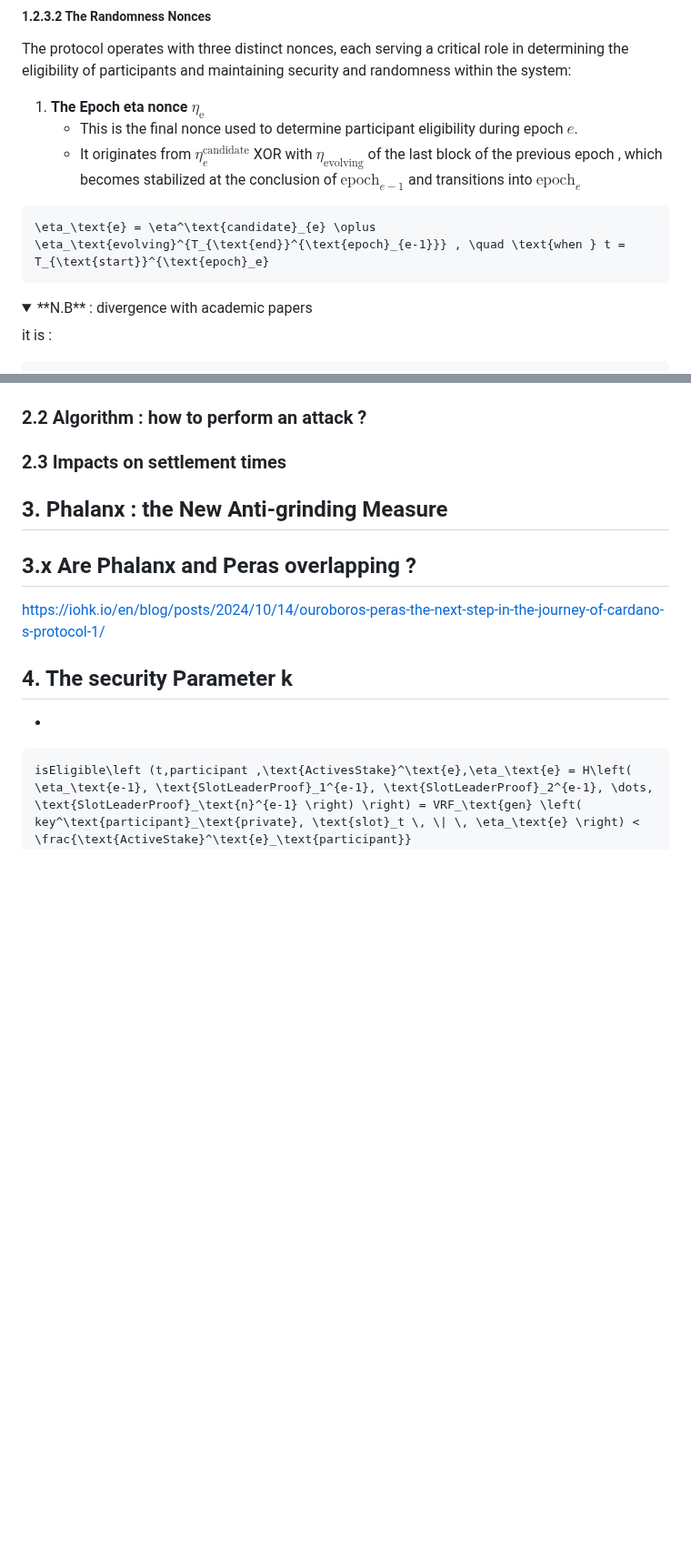
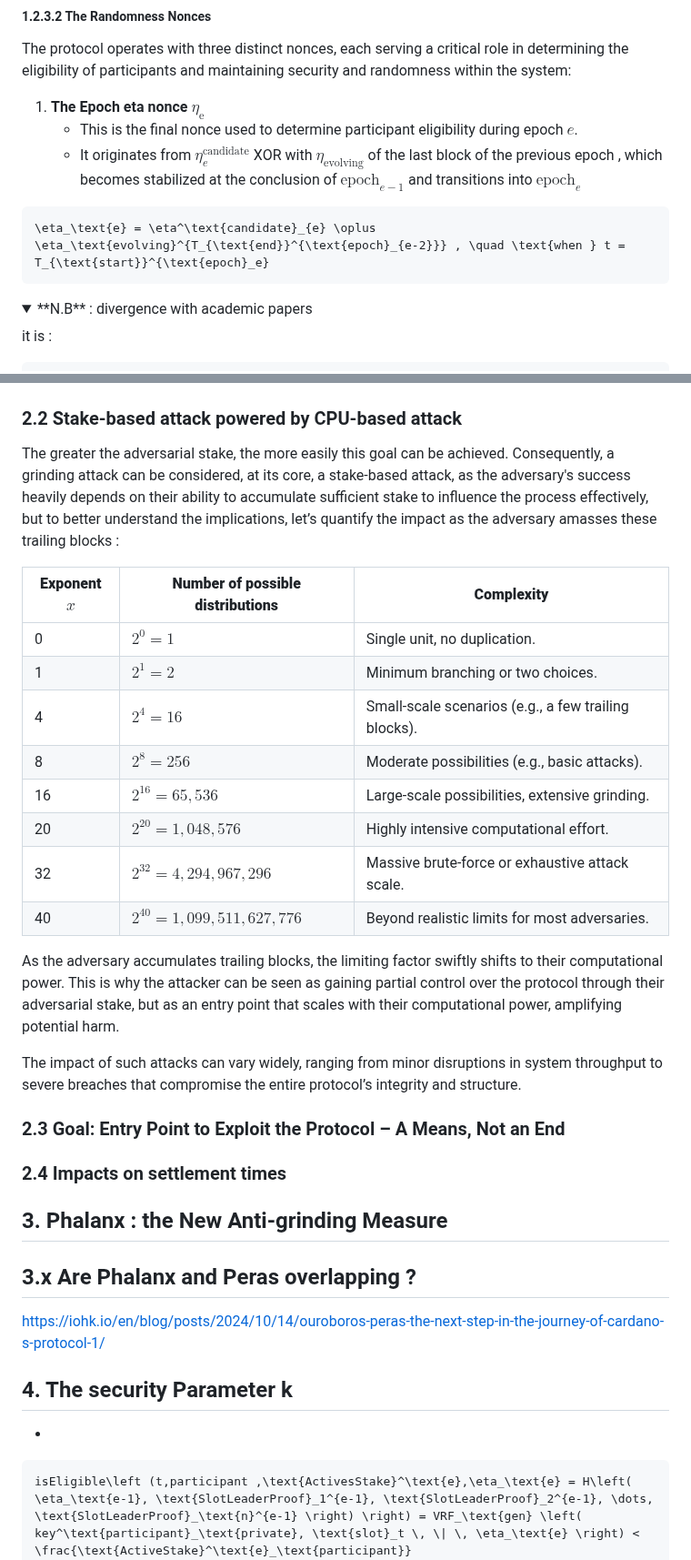
Before and after one commit to input-output-hk/ouroboros-phalanx-protocol, a Markdown page: CIP/Readme.md, 2 parts joined by grey strips. Shown at 91% size. Drawn GitHub-style; folded sections open; blank space fills up the shorter version.

Commit message:
Grinding attack, 2.1,2.2

````diff
--- a/CIP/Readme.md
+++ b/CIP/Readme.md
@@ -331,7 +331,7 @@ The protocol operates with three distinct nonces, each serving a critical role i
    - It originates from $`\eta_e^\text{candidate}`$ XOR with $`\eta_\text{evolving}`$ of the last block of the previous epoch , which becomes stabilized at the conclusion of $`\text{epoch}_{e-1}`$ and transitions into $`\text{epoch}_e`$
 
 ```math
-\eta_\text{e} = \eta^\text{candidate}_{e} \oplus \eta_\text{evolving}^{T_{\text{end}}^{\text{epoch}_{e-1}}} , \quad \text{when } t = T_{\text{start}}^{\text{epoch}_e}
+\eta_\text{e} = \eta^\text{candidate}_{e} \oplus \eta_\text{evolving}^{T_{\text{end}}^{\text{epoch}_{e-2}}} , \quad \text{when } t = T_{\text{start}}^{\text{epoch}_e}
 ```
 <details>
   <summary>**N.B** : divergence with academic papers </summary>
@@ -480,9 +490,28 @@ In the current version of Praos, there's a vulnerability where an adversary can
 
 ![alt text](grinding-opportunity-window.png)
 
-### 2.2 Algorithm : how to perform an attack ?
+### 2.2 Stake-based attack powered by CPU-based attack
 
-### 2.3 Impacts on settlement times
+The greater the adversarial stake, the more easily this goal can be achieved. Consequently, a grinding attack can be considered, at its core, a stake-based attack, as the adversary's success heavily depends on their ability to accumulate sufficient stake to influence the process effectively, but to better understand the implications, let’s quantify the impact as the adversary amasses these trailing blocks :
+
+| **Exponent $`x`$**| **Number of possible distributions**        | **Complexity**                                            |
+|-------------------|------------------------|-------------------------------------------------------|
+| 0                 | $`2^0 = 1`$             | Single unit, no duplication.                         |
+| 1                 | $`2^1 = 2`$             | Minimum branching or two choices.                    |
+| 4                 | $`2^4 = 16`$            | Small-scale scenarios (e.g., a few trailing blocks).  |
+| 8                 | $`2^8 = 256`$           | Moderate possibilities (e.g., basic attacks).        |
+| 16                | $`2^{16} = 65,536`$     | Large-scale possibilities, extensive grinding.       |
+| 20                | $`2^{20} = 1,048,576`$  | Highly intensive computational effort.               |
+| 32                | $`2^{32} = 4,294,967,296`$ | Massive brute-force or exhaustive attack scale.      |
+| 40                | $`2^{40} = 1,099,511,627,776`$ | Beyond realistic limits for most adversaries.        |
+
+As the adversary accumulates trailing blocks, the limiting factor swiftly shifts to their computational power. This is why the attacker can be seen as gaining partial control over the protocol through their adversarial stake, but as an entry point that scales with their computational power, amplifying potential harm.
+
+The impact of such attacks can vary widely, ranging from minor disruptions in system throughput to severe breaches that compromise the entire protocol’s integrity and structure.
+
+### 2.3 Goal: Entry Point to Exploit the Protocol – A Means, Not an End
+
+### 2.4 Impacts on settlement times
 
 ## 3. Phalanx : the New Anti-grinding Measure
 
````
Also changed, not shown: other parts of CIP/Readme.md (+12 -2 lines).
